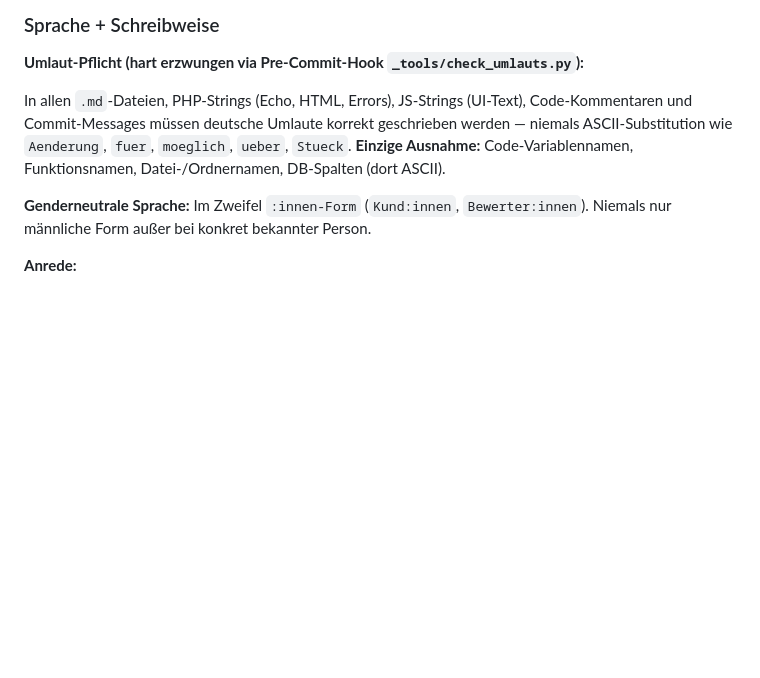
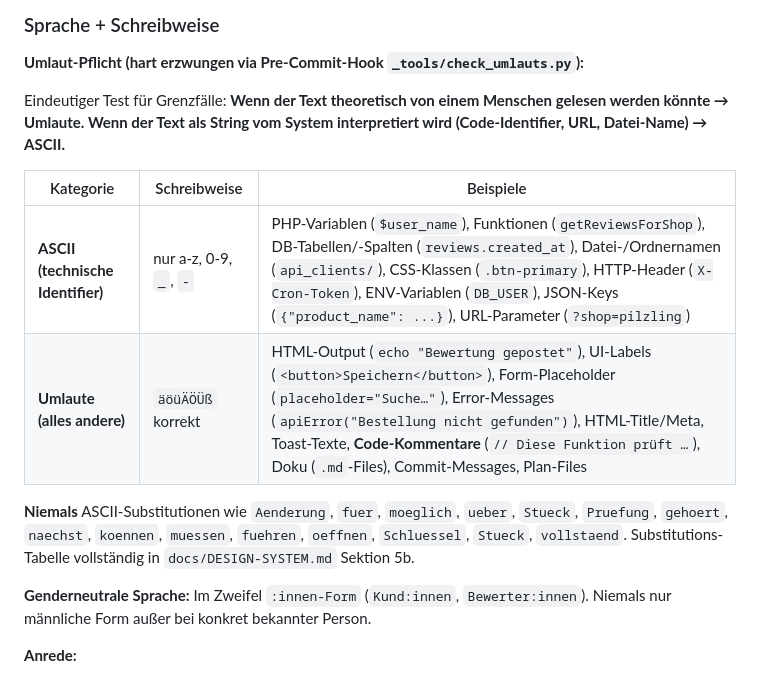
Before and after one commit to pilzling-tech/pilzling-sporeprint-review-app, a Markdown page: CLAUDE.md, the part around the change. Rendered like a GitHub page; blank space fills up the shorter version.

```diff
--- a/CLAUDE.md
+++ b/CLAUDE.md
@@ -174,7 +174,14 @@ Volle Doku + Erkennungs-Greps: `docs/DESIGN-SYSTEM.md` Sektion 2b.
 
 **Umlaut-Pflicht (hart erzwungen via Pre-Commit-Hook `_tools/check_umlauts.py`):**
 
-In allen `.md`-Dateien, PHP-Strings (Echo, HTML, Errors), JS-Strings (UI-Text), Code-Kommentaren und Commit-Messages müssen deutsche Umlaute korrekt geschrieben werden — niemals ASCII-Substitution wie `Aenderung`, `fuer`, `moeglich`, `ueber`, `Stueck`. **Einzige Ausnahme:** Code-Variablennamen, Funktionsnamen, Datei-/Ordnernamen, DB-Spalten (dort ASCII).
+Eindeutiger Test für Grenzfälle: **Wenn der Text theoretisch von einem Menschen gelesen werden könnte → Umlaute. Wenn der Text als String vom System interpretiert wird (Code-Identifier, URL, Datei-Name) → ASCII.**
+
+| Kategorie | Schreibweise | Beispiele |
+|-----------|--------------|-----------|
+| **ASCII (technische Identifier)** | nur a-z, 0-9, `_`, `-` | PHP-Variablen (`$user_name`), Funktionen (`getReviewsForShop`), DB-Tabellen/-Spalten (`reviews.created_at`), Datei-/Ordnernamen (`api_clients/`), CSS-Klassen (`.btn-primary`), HTTP-Header (`X-Cron-Token`), ENV-Variablen (`DB_USER`), JSON-Keys (`{"product_name": ...}`), URL-Parameter (`?shop=pilzling`) |
+| **Umlaute (alles andere)** | `äöüÄÖÜß` korrekt | HTML-Output (`echo "Bewertung gepostet"`), UI-Labels (`<button>Speichern</button>`), Form-Placeholder (`placeholder="Suche…"`), Error-Messages (`apiError("Bestellung nicht gefunden")`), HTML-Title/Meta, Toast-Texte, **Code-Kommentare** (`// Diese Funktion prüft …`), Doku (`.md`-Files), Commit-Messages, Plan-Files |
+
+**Niemals** ASCII-Substitutionen wie `Aenderung`, `fuer`, `moeglich`, `ueber`, `Stueck`, `Pruefung`, `gehoert`, `naechst`, `koennen`, `muessen`, `fuehren`, `oeffnen`, `Schluessel`, `Stueck`, `vollstaend`. Substitutions-Tabelle vollständig in `docs/DESIGN-SYSTEM.md` Sektion 5b.
 
 **Genderneutrale Sprache:** Im Zweifel `:innen-Form` (`Kund:innen`, `Bewerter:innen`). Niemals nur männliche Form außer bei konkret bekannter Person.
 
```
Also changed, not shown: MEMORY.md (+1 -0 lines), docs/DESIGN-SYSTEM.md (+40 -10 lines).
